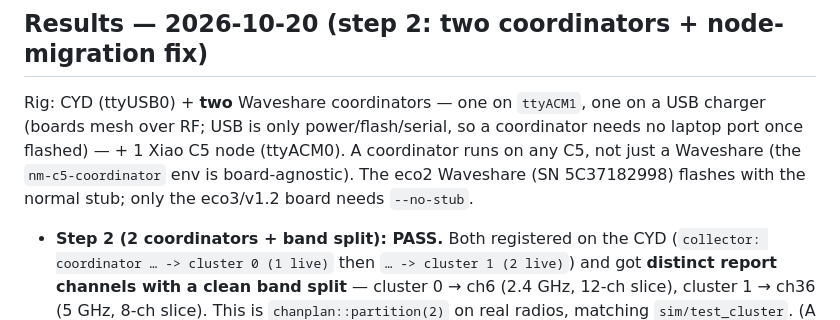
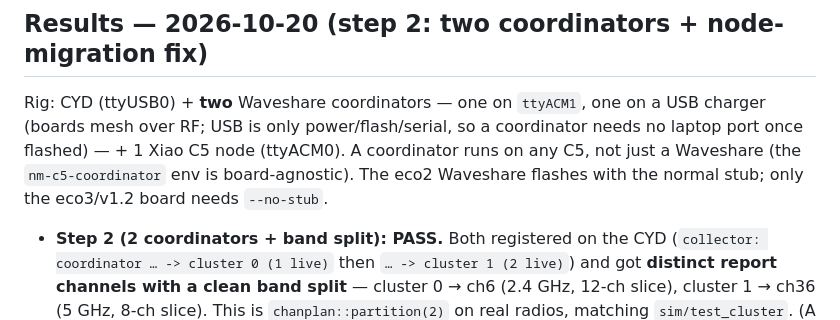
Before and after one commit to Em3ritus/umbravox, a Markdown page: docs/hardware-acceptance-multi-coordinator.md, the part around the change. Drawn GitHub-style.

Commit message:
chore: scrub PII from docs (home path/username, board serial)
Co-Authored-By: Claude Opus 4.8 <noreply@anthropic.com>

```diff
--- a/docs/hardware-acceptance-multi-coordinator.md
+++ b/docs/hardware-acceptance-multi-coordinator.md
@@ -109,7 +109,7 @@ Rig: CYD (ttyUSB0) + **two** Waveshare coordinators — one on `ttyACM1`, one on
 charger (boards mesh over RF; USB is only power/flash/serial, so a coordinator needs no
 laptop port once flashed) — + 1 Xiao C5 node (ttyACM0). A coordinator runs on any C5, not
 just a Waveshare (the `nm-c5-coordinator` env is board-agnostic). The eco2 Waveshare
-(SN 5C37182998) flashes with the normal stub; only the eco3/v1.2 board needs `--no-stub`.
+flashes with the normal stub; only the eco3/v1.2 board needs `--no-stub`.
 
 - **Step 2 (2 coordinators + band split): PASS.** Both registered on the CYD
   (`collector: coordinator … -> cluster 0 (1 live)` then `… -> cluster 1 (2 live)`) and got
```
Also changed, not shown: 1 other file.
